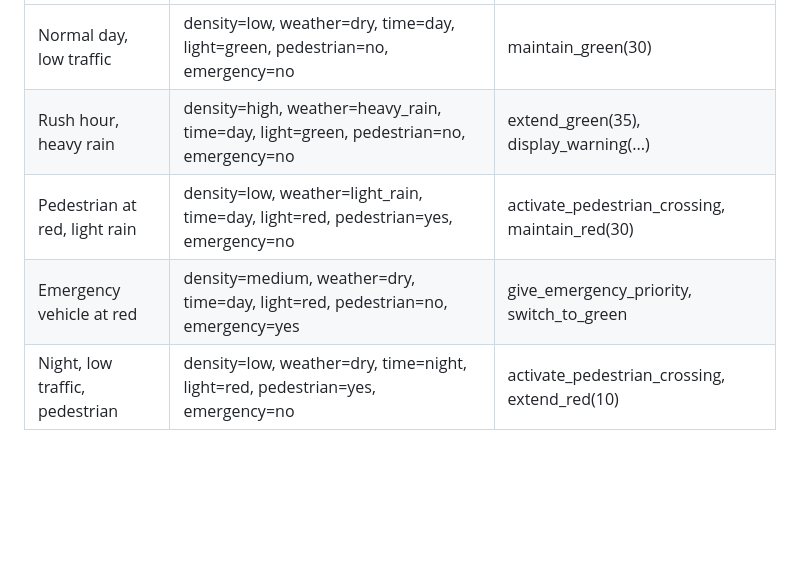
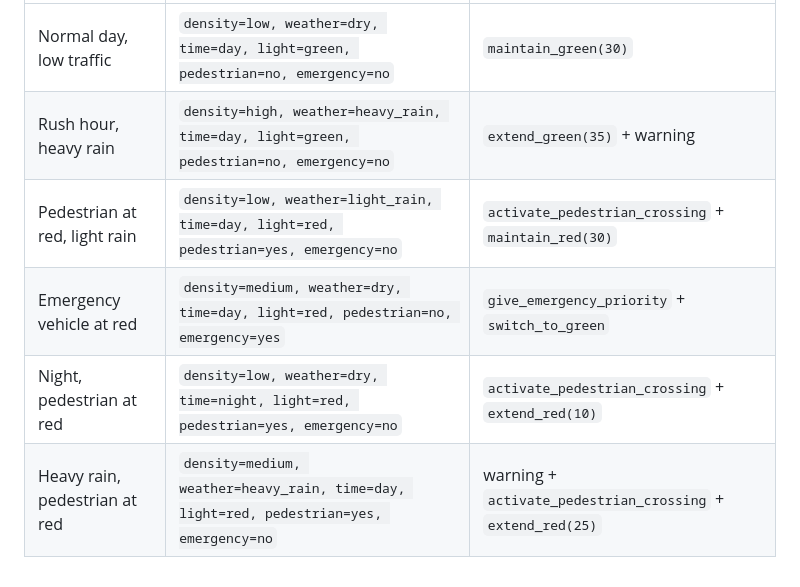
Before and after one commit to NanaTechStu/DCIT313-ThinkBotCircle-Traffic-Expert-System, a Markdown page: Rules/traffic_rules.md, the part around one of its changes. Drawn GitHub-style; blank space fills up the shorter version.

```diff
--- a/Rules/traffic_rules.md
+++ b/Rules/traffic_rules.md
@@ -112,6 +123,7 @@ Ties within the same priority: **more conditions (specificity) wins**, then **lo
 |----------|--------|-----------------|
-| Normal day, low traffic | density=low, weather=dry, time=day, light=green, pedestrian=no, emergency=no | maintain_green(30) |
-| Rush hour, heavy rain | density=high, weather=heavy_rain, time=day, light=green, pedestrian=no, emergency=no | extend_green(35), display_warning(...) |
-| Pedestrian at red, light rain | density=low, weather=light_rain, time=day, light=red, pedestrian=yes, emergency=no | activate_pedestrian_crossing, maintain_red(30) |
-| Emergency vehicle at red | density=medium, weather=dry, time=day, light=red, pedestrian=no, emergency=yes | give_emergency_priority, switch_to_green |
-| Night, low traffic, pedestrian | density=low, weather=dry, time=night, light=red, pedestrian=yes, emergency=no | activate_pedestrian_crossing, extend_red(10) |
+| Normal day, low traffic | `density=low, weather=dry, time=day, light=green, pedestrian=no, emergency=no` | `maintain_green(30)` |
+| Rush hour, heavy rain | `density=high, weather=heavy_rain, time=day, light=green, pedestrian=no, emergency=no` | `extend_green(35)` + warning |
+| Pedestrian at red, light rain | `density=low, weather=light_rain, time=day, light=red, pedestrian=yes, emergency=no` | `activate_pedestrian_crossing` + `maintain_red(30)` |
+| Emergency vehicle at red | `density=medium, weather=dry, time=day, light=red, pedestrian=no, emergency=yes` | `give_emergency_priority` + `switch_to_green` |
+| Night, pedestrian at red | `density=low, weather=dry, time=night, light=red, pedestrian=yes, emergency=no` | `activate_pedestrian_crossing` + `extend_red(10)` |
+| Heavy rain, pedestrian at red | `density=medium, weather=heavy_rain, time=day, light=red, pedestrian=yes, emergency=no` | warning + `activate_pedestrian_crossing` + `extend_red(25)` |
```
Also changed, not shown: other parts of Rules/traffic_rules.md (+72 -61 lines).
